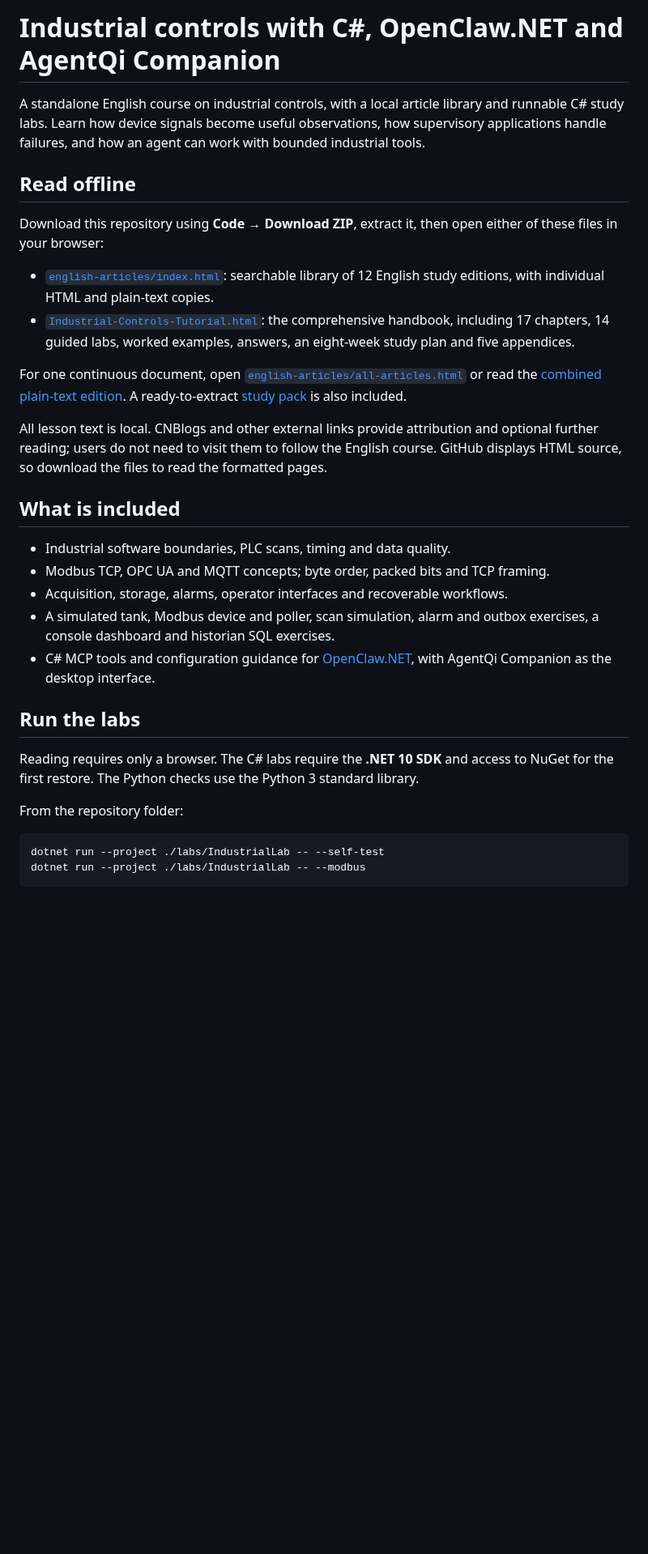
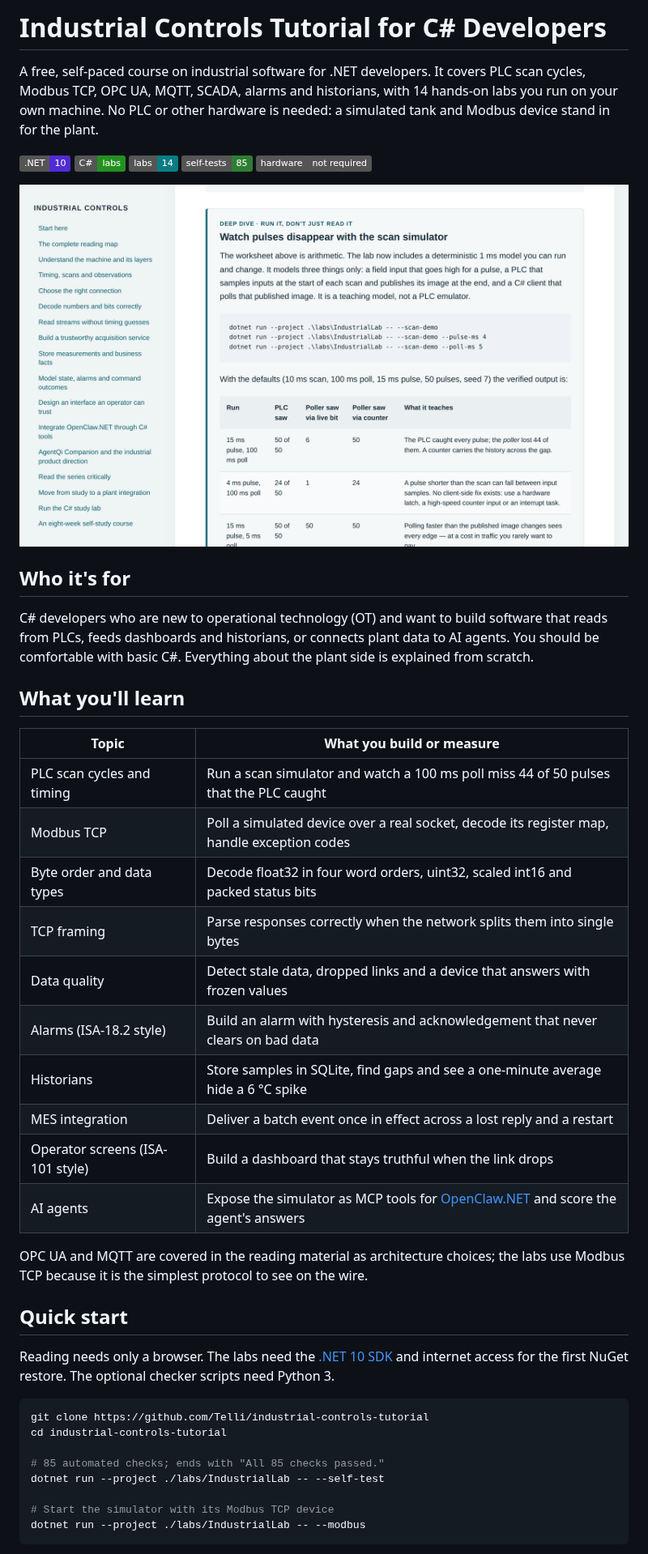
Before and after one commit to Telli/industrial-controls-tutorial, a Markdown page: README.md, the part around one of its changes. Shown at 81% size. GitHub-like rendering; pictures changed too: docs/images/handbook-scan-lab.png (added); badges without logos; blank space fills up the shorter version.

````diff
--- a/README.md
+++ b/README.md
@@ -1,34 +1,48 @@
-# Industrial controls with C#, OpenClaw.NET and AgentQi Companion
+# Industrial Controls Tutorial for C# Developers
 
-A standalone English course on industrial controls, with a local article library and runnable C# study labs. Learn how device signals become useful observations, how supervisory applications handle failures, and how an agent can work with bounded industrial tools.
+A free, self-paced course on industrial software for .NET developers. It covers PLC scan cycles, Modbus TCP, OPC UA, MQTT, SCADA, alarms and historians, with 14 hands-on labs you run on your own machine. No PLC or other hardware is needed: a simulated tank and Modbus device stand in for the plant.
 
-## Read offline
+![.NET 10](https://img.shields.io/badge/.NET-10-512BD4?logo=dotnet)
+![C#](https://img.shields.io/badge/C%23-labs-239120)
+![Labs](https://img.shields.io/badge/labs-14-0a7d84)
+![Self-tests](https://img.shields.io/badge/self--tests-85-2e7d32)
+![Hardware](https://img.shields.io/badge/hardware-not%20required-555)
 
-Download this repository using **Code → Download ZIP**, extract it, then open either of these files in your browser:
+![The handbook's scan-cycle lab: a 10 ms PLC scan catches all 50 pulses, a 100 ms poller sees only 6 of them, and a PLC counter recovers all 50](docs/images/handbook-scan-lab.png)
 
-- [`english-articles/index.html`](english-articles/index.html): searchable library of 12 English study editions, with individual HTML and plain-text copies.
-- [`Industrial-Controls-Tutorial.html`](Industrial-Controls-Tutorial.html): the comprehensive handbook, including 17 chapters, 14 guided labs, worked examples, answers, an eight-week study plan and five appendices.
+## Who it's for
 
-For one continuous document, open [`english-articles/all-articles.html`](english-articles/all-articles.html) or read the [combined plain-text edition](english-articles/all-articles.txt). A ready-to-extract [study pack](Industrial-Controls-Expanded-English-Pack.zip) is also included.
+C# developers who are new to operational technology (OT) and want to build software that reads from PLCs, feeds dashboards and historians, or connects plant data to AI agents. You should be comfortable with basic C#. Everything about the plant side is explained from scratch.
 
-All lesson text is local. CNBlogs and other external links provide attribution and optional further reading; users do not need to visit them to follow the English course. GitHub displays HTML source, so download the files to read the formatted pages.
+## What you'll learn
 
-## What is included
+| Topic | What you build or measure |
+| --- | --- |
+| PLC scan cycles and timing | Run a scan simulator and watch a 100 ms poll miss 44 of 50 pulses that the PLC caught |
+| Modbus TCP | Poll a simulated device over a real socket, decode its register map, handle exception codes |
+| Byte order and data types | Decode float32 in four word orders, uint32, scaled int16 and packed status bits |
+| TCP framing | Parse responses correctly when the network splits them into single bytes |
+| Data quality | Detect stale data, dropped links and a device that answers with frozen values |
+| Alarms (ISA-18.2 style) | Build an alarm with hysteresis and acknowledgement that never clears on bad data |
+| Historians | Store samples in SQLite, find gaps and see a one-minute average hide a 6 °C spike |
+| MES integration | Deliver a batch event once in effect across a lost reply and a restart |
+| Operator screens (ISA-101 style) | Build a dashboard that stays truthful when the link drops |
+| AI agents | Expose the simulator as MCP tools for [OpenClaw.NET](https://github.com/clawdotnet/openclaw.net) and score the agent's answers |
 
-- Industrial software boundaries, PLC scans, timing and data quality.
-- Modbus TCP, OPC UA and MQTT concepts; byte order, packed bits and TCP framing.
-- Acquisition, storage, alarms, operator interfaces and recoverable workflows.
-- A simulated tank, Modbus device and poller, scan simulation, alarm and outbox exercises, a console dashboard and historian SQL exercises.
-- C# MCP tools and configuration guidance for [OpenClaw.NET](https://github.com/clawdotnet/openclaw.net), with AgentQi Companion as the desktop interface.
+OPC UA and MQTT are covered in the reading material as architecture choices; the labs use Modbus TCP because it is the simplest protocol to see on the wire.
 
-## Run the labs
+## Quick start
 
-Reading requires only a browser. The C# labs require the **.NET 10 SDK** and access to NuGet for the first restore. The Python checks use the Python 3 standard library.
-
-From the repository folder:
+Reading needs only a browser. The labs need the [.NET 10 SDK](https://dotnet.microsoft.com/download) and internet access for the first NuGet restore. The optional checker scripts need Python 3.
 
 ```powershell
+git clone https://github.com/Telli/industrial-controls-tutorial
+cd industrial-controls-tutorial
+
+# 85 automated checks; ends with "All 85 checks passed."
 dotnet run --project ./labs/IndustrialLab -- --self-test
+
+# Start the simulator with its Modbus TCP device
 dotnet run --project ./labs/IndustrialLab -- --modbus
 ```
 
````
Also changed, not shown: other parts of README.md (+59 -10 lines).
